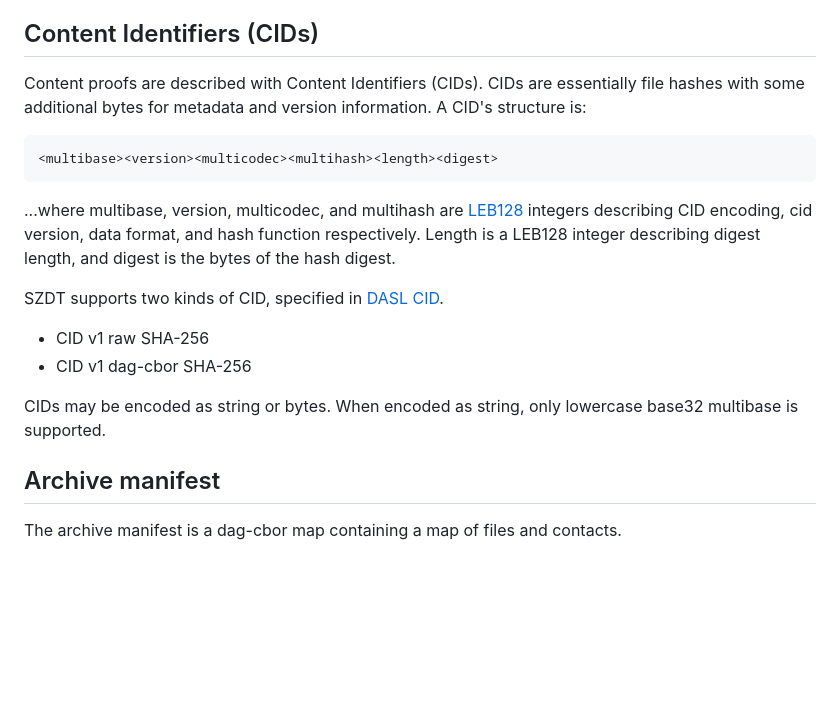
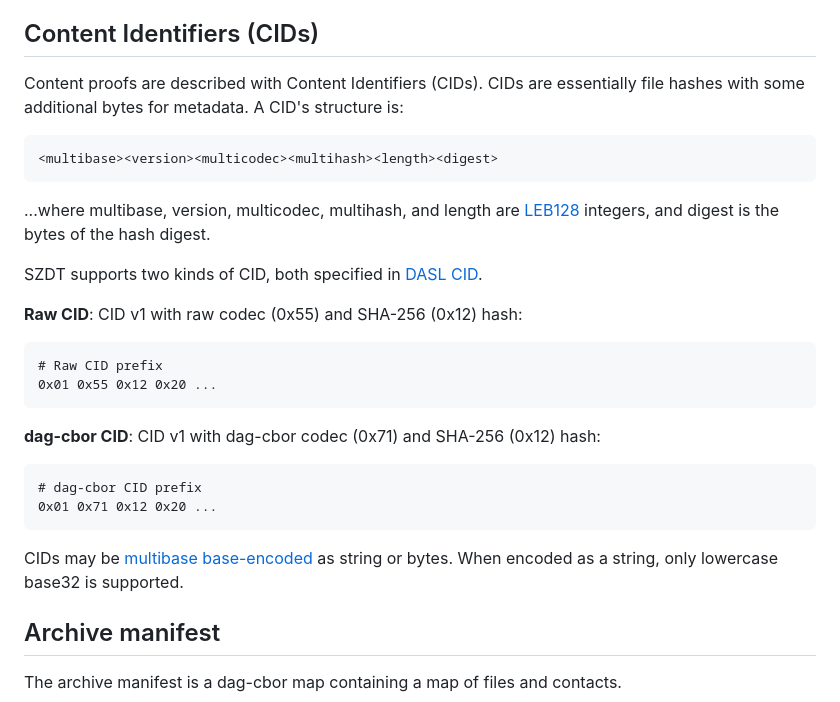
Before and after one commit to gordonbrander/szdt, a Markdown page: spec.md, the part around the change. Rendered like a GitHub page; blank space fills up the shorter version.

Commit message:
More details on CID

````diff
--- a/spec.md
+++ b/spec.md
@@ -97,20 +97,31 @@ An SZDT CAR header has the following structure:
 
 ## Content Identifiers (CIDs)
 
-Content proofs are described with Content Identifiers (CIDs). CIDs are essentially file hashes with some additional bytes for metadata and version information. A CID's structure is:
+Content proofs are described with Content Identifiers (CIDs). CIDs are essentially file hashes with some additional bytes for metadata. A CID's structure is:
 
 ```
 <multibase><version><multicodec><multihash><length><digest>
 ```
 
-...where multibase, version, multicodec, and multihash are [LEB128](https://en.wikipedia.org/wiki/LEB128) integers describing CID encoding, cid version, data format, and hash function respectively. Length is a LEB128 integer describing digest length, and digest is the bytes of the hash digest.
+...where multibase, version, multicodec, multihash, and length are [LEB128](https://en.wikipedia.org/wiki/LEB128) integers, and digest is the bytes of the hash digest.
 
-SZDT supports two kinds of CID, specified in [DASL CID](https://dasl.ing/cid.html).
+SZDT supports two kinds of CID, both specified in [DASL CID](https://dasl.ing/cid.html).
 
-- CID v1 raw SHA-256
-- CID v1 dag-cbor SHA-256
+**Raw CID**: CID v1 with raw codec (0x55) and SHA-256 (0x12) hash:
 
-CIDs may be encoded as string or bytes. When encoded as string, only lowercase base32 multibase is supported.
+```
+# Raw CID prefix
+0x01 0x55 0x12 0x20 ...
+```
+
+**dag-cbor CID**: CID v1 with dag-cbor codec (0x71) and SHA-256 (0x12) hash:
+
+```
+# dag-cbor CID prefix
+0x01 0x71 0x12 0x20 ...
+```
+
+CIDs may be [multibase base-encoded](https://github.com/multiformats/multicodec/blob/master/table.csv) as string or bytes. When encoded as a string, only lowercase base32 is supported.
 
 ## Archive manifest
 
````
